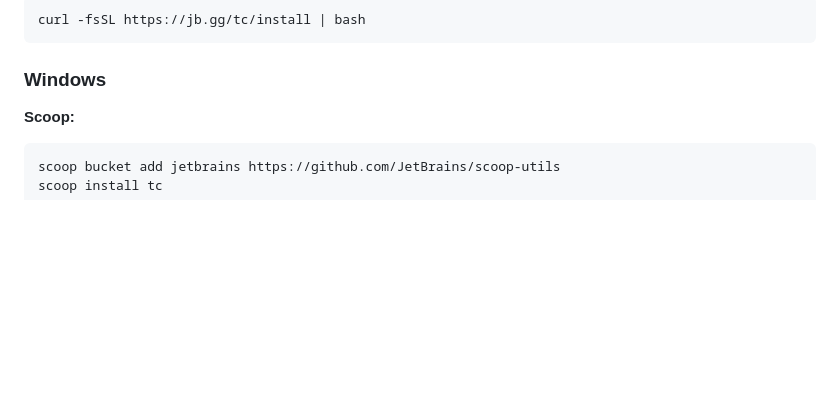
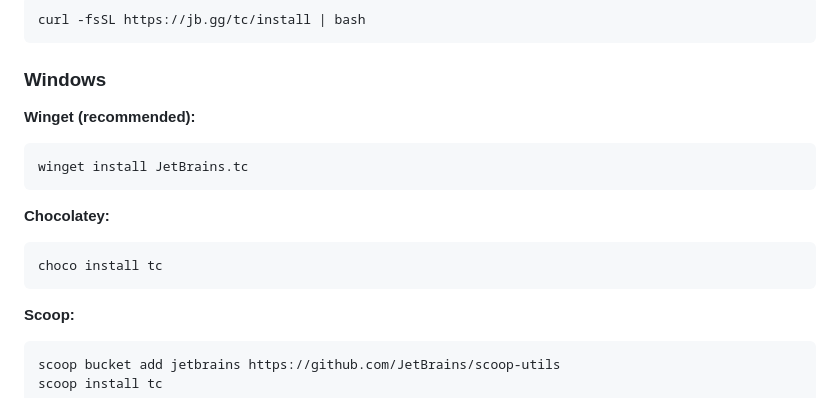
Before and after one commit to JetBrains/teamcity-cli, a Markdown page: README.md, the part around the change. Rendered like a GitHub page; blank space fills up the shorter version.

Commit message:
docs(README): Add back installation instructions for Winget and Chocolatey on Windows since the packages got approved

````diff
--- a/README.md
+++ b/README.md
@@ -152,6 +152,16 @@ curl -fsSL https://jb.gg/tc/install | bash
 ```
 
 ### Windows
+
+**Winget (recommended):**
+```powershell
+winget install JetBrains.tc
+```
+
+**Chocolatey:**
+```powershell
+choco install tc
+```
 
 **Scoop:**
 ```powershell
````
